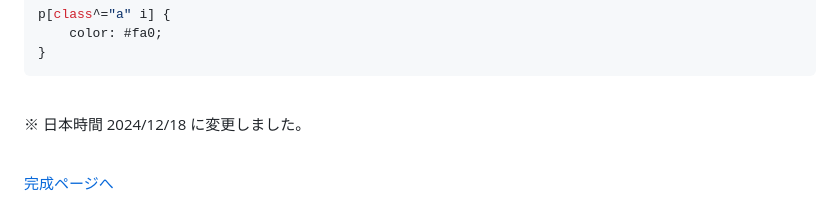
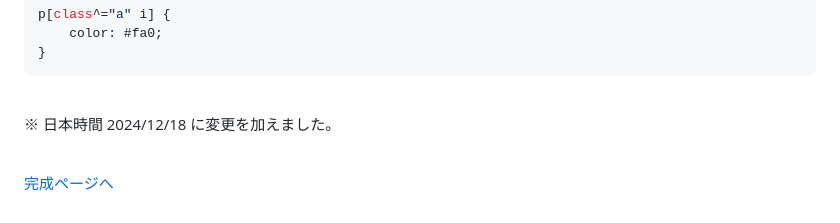
Before and after one commit to YScyber/attribute-selector, a Markdown page: README.md, the part around the change. Drawn GitHub-style.

Commit message:
176行目のテキストの内容を変更

````diff
--- a/README.md
+++ b/README.md
@@ -173,7 +173,7 @@ p[class^="a" i] {
 ```
 <br>
 
-※ 日本時間 2024/12/18 に変更しました。
+※ 日本時間 2024/12/18 に変更を加えました。
 <br><br>
 
 [完成ページへ](https://yscyber.github.io/attribute-selector/ "https://yscyber.github.io/attribute-selector/")
````
